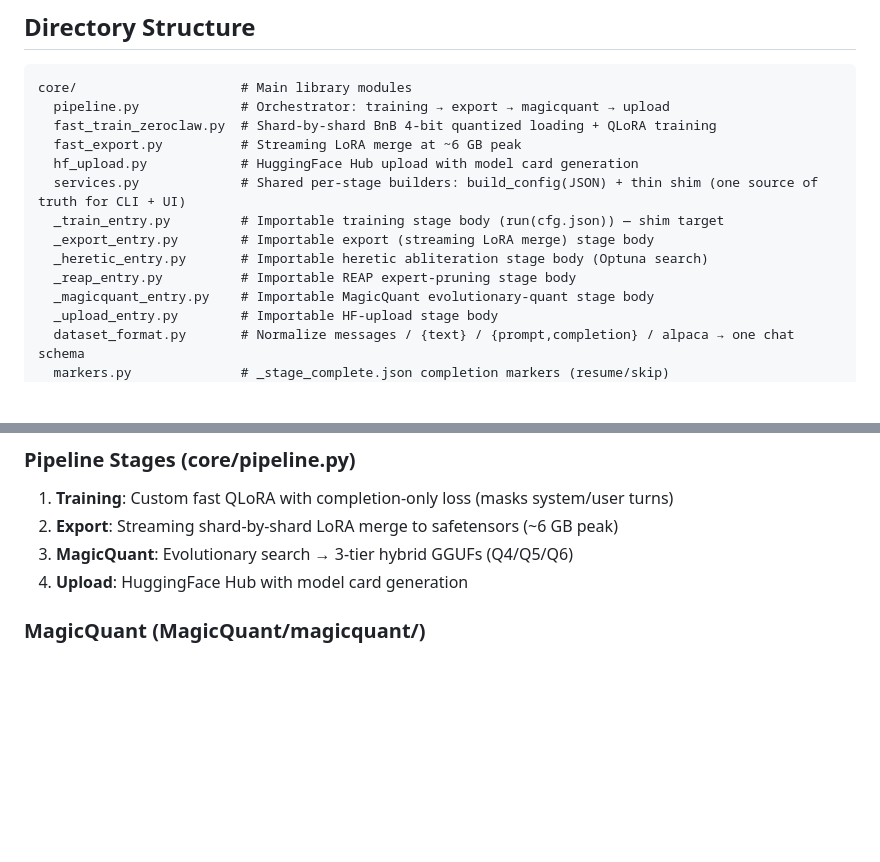
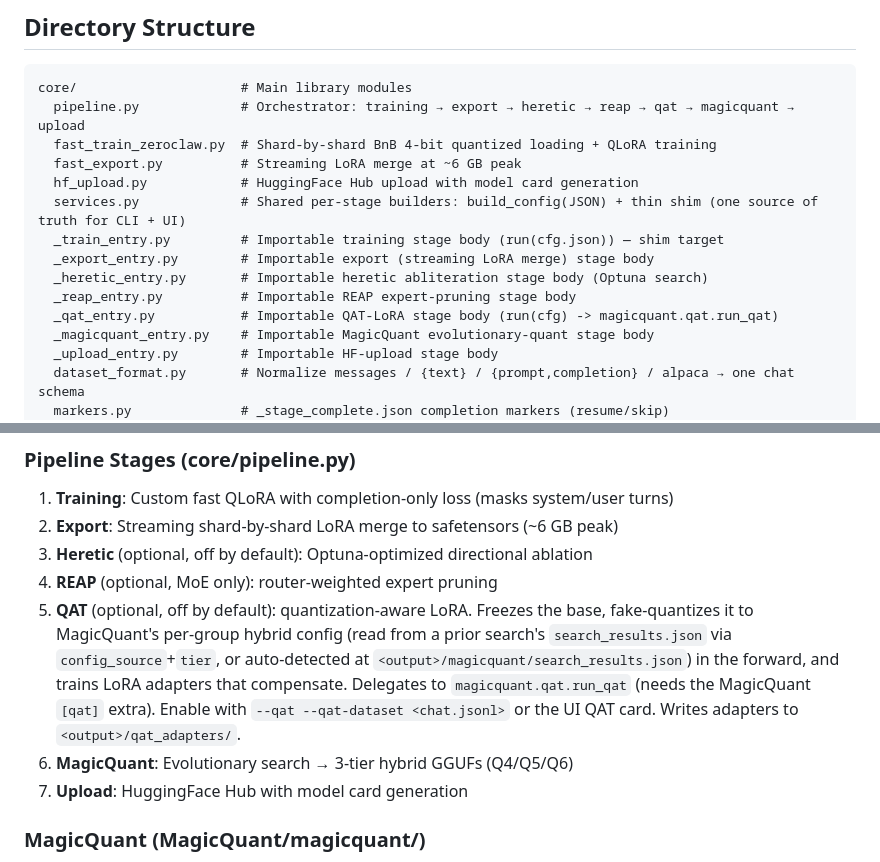
Before and after one commit to lucasmcoleman/Foundry, a Markdown page: CLAUDE.md, 2 parts joined by grey strips. Rendered like a GitHub page; blank space fills up the shorter version.

````diff
--- a/CLAUDE.md
+++ b/CLAUDE.md
@@ -13,7 +13,7 @@ Foundry: LLM fine-tuning and hybrid quantization pipeline for AMD ROCm (Strix Ha
 
 ```
 core/                     # Main library modules
-  pipeline.py             # Orchestrator: training → export → magicquant → upload
+  pipeline.py             # Orchestrator: training → export → heretic → reap → qat → magicquant → upload
   fast_train_zeroclaw.py  # Shard-by-shard BnB 4-bit quantized loading + QLoRA training
   fast_export.py          # Streaming LoRA merge at ~6 GB peak
   hf_upload.py            # HuggingFace Hub upload with model card generation
@@ -22,6 +22,7 @@ core/                     # Main library modules
   _export_entry.py        # Importable export (streaming LoRA merge) stage body
   _heretic_entry.py       # Importable heretic abliteration stage body (Optuna search)
   _reap_entry.py          # Importable REAP expert-pruning stage body
+  _qat_entry.py           # Importable QAT-LoRA stage body (run(cfg) -> magicquant.qat.run_qat)
   _magicquant_entry.py    # Importable MagicQuant evolutionary-quant stage body
   _upload_entry.py        # Importable HF-upload stage body
   dataset_format.py       # Normalize messages / {text} / {prompt,completion} / alpaca → one chat schema
@@ -85,8 +86,17 @@ This system runs on a Strix Halo APU where GPU and CPU share 124 GB of system RA
 ### Pipeline Stages (core/pipeline.py)
 1. **Training**: Custom fast QLoRA with completion-only loss (masks system/user turns)
 2. **Export**: Streaming shard-by-shard LoRA merge to safetensors (~6 GB peak)
-3. **MagicQuant**: Evolutionary search → 3-tier hybrid GGUFs (Q4/Q5/Q6)
-4. **Upload**: HuggingFace Hub with model card generation
+3. **Heretic** (optional, off by default): Optuna-optimized directional ablation
+4. **REAP** (optional, MoE only): router-weighted expert pruning
+5. **QAT** (optional, off by default): quantization-aware LoRA. Freezes the base,
+   fake-quantizes it to MagicQuant's per-group hybrid config (read from a prior
+   search's `search_results.json` via `config_source`+`tier`, or auto-detected at
+   `<output>/magicquant/search_results.json`) in the forward, and trains LoRA
+   adapters that compensate. Delegates to `magicquant.qat.run_qat` (needs the
+   MagicQuant `[qat]` extra). Enable with `--qat --qat-dataset <chat.jsonl>` or
+   the UI QAT card. Writes adapters to `<output>/qat_adapters/`.
+6. **MagicQuant**: Evolutionary search → 3-tier hybrid GGUFs (Q4/Q5/Q6)
+7. **Upload**: HuggingFace Hub with model card generation
 
 ### MagicQuant (MagicQuant/magicquant/)
 Classifies tensors into sensitivity groups (E=Embeddings, H=Head, Q=Query, K=Key, O=Output, U=FFN Up, D=FFN Down, X=MoE Experts, R=Router), then runs evolutionary search to find optimal per-group quantization. Supports BF16, Q8_0, Q6_K, Q5_K, IQ4_NL, MXFP4.
````
Also changed, not shown: README.md (+16 -5 lines).
